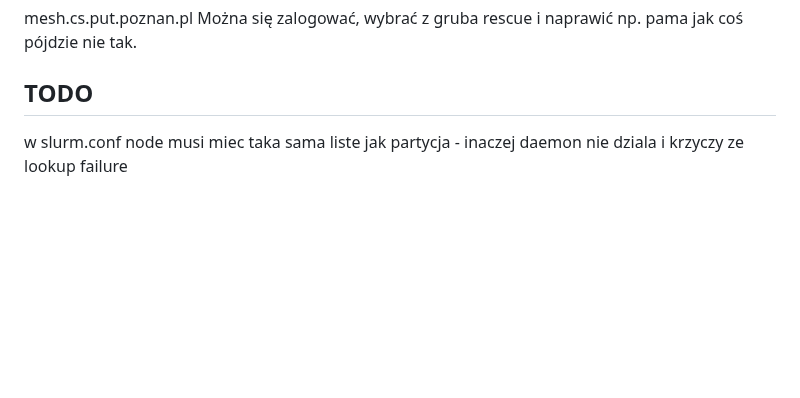
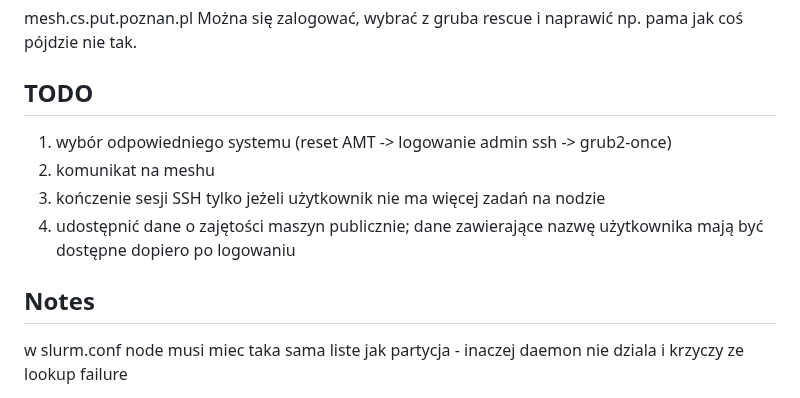
Before and after one commit to JanMetz/Slurm-Management-App, a Markdown page: system-config/notes/notes.md, the part around the change. Drawn GitHub-style; blank space fills up the shorter version.

```diff
--- a/system-config/notes/notes.md
+++ b/system-config/notes/notes.md
@@ -65,6 +65,12 @@ mesh.cs.put.poznan.pl
 Można się zalogować, wybrać z gruba rescue i naprawić np. pama jak coś pójdzie nie tak.
 
 ## TODO
+1) wybór odpowiedniego systemu (reset AMT -> logowanie admin ssh -> grub2-once)
+2) komunikat na meshu
+3) kończenie sesji SSH tylko jeżeli użytkownik nie ma więcej zadań na nodzie
+4) udostępnić dane o zajętości maszyn publicznie; dane zawierające nazwę użytkownika mają być dostępne dopiero po logowaniu
+
+## Notes
 w slurm.conf node musi miec taka sama liste jak partycja - inaczej daemon nie dziala i krzyczy ze lookup failure
 
 odapalanie maszyn (ping czy wgl maszyna jest widoczna)
```
